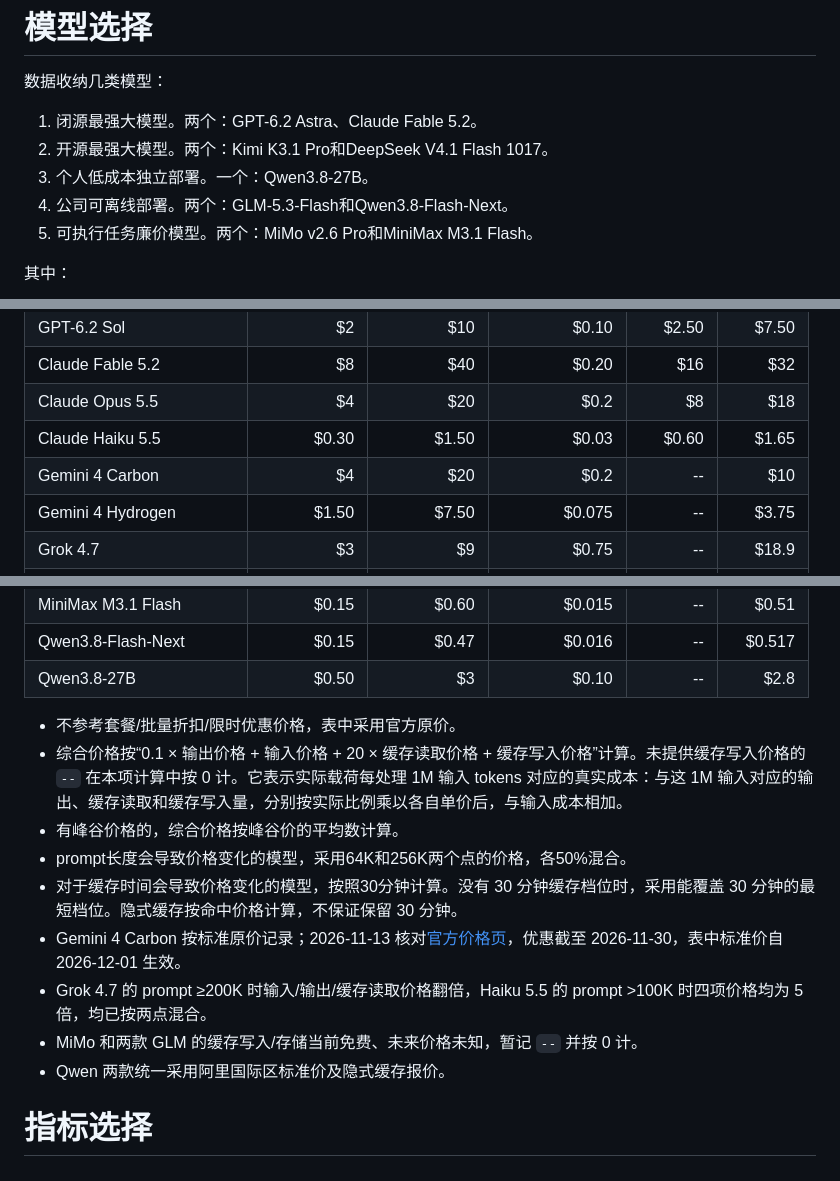
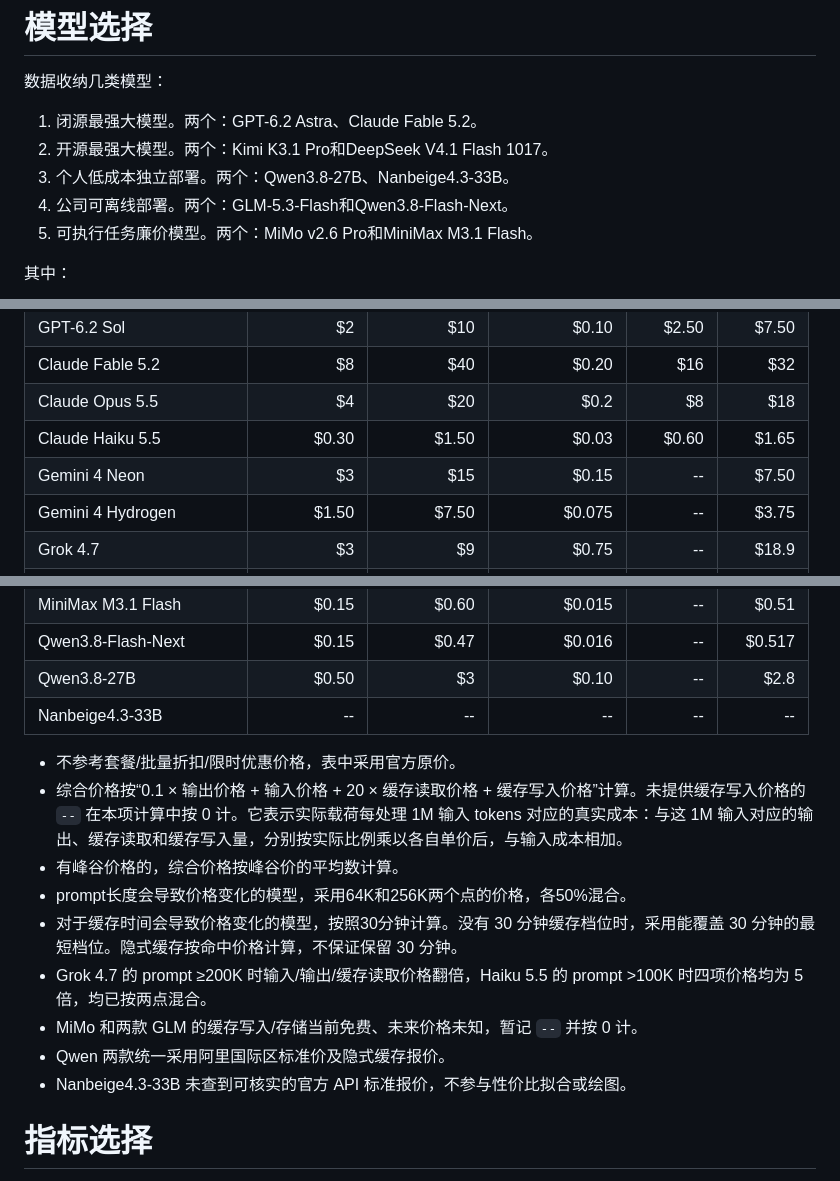
Before and after one commit to shell909090/ai, a Markdown page: comparison/README.md, 3 parts joined by grey strips. Rendered like a GitHub page.

```diff
--- a/comparison/README.md
+++ b/comparison/README.md
@@ -4,7 +4,7 @@
 
 1. 闭源最强大模型。两个：GPT-6.2 Astra、Claude Fable 5.2。
 2. 开源最强大模型。两个：Kimi K3.1 Pro和DeepSeek V4.1 Flash 1017。
-3. 个人低成本独立部署。一个：Qwen3.8-27B。
+3. 个人低成本独立部署。两个：Qwen3.8-27B、Nanbeige4.3-33B。
 4. 公司可离线部署。两个：GLM-5.3-Flash和Qwen3.8-Flash-Next。
 5. 可执行任务廉价模型。两个：MiMo v2.6 Pro和MiniMax M3.1 Flash。
 
@@ -48,7 +49,7 @@
 | Claude Fable 5.2 | \$8 | \$40 | \$0.20 | \$16 | \$32 |
 | Claude Opus 5.5 | \$4 | \$20 | \$0.2 | \$8 | \$18 |
 | Claude Haiku 5.5 | \$0.30 | \$1.50 | \$0.03 | \$0.60 | \$1.65 |
-| Gemini 4 Carbon | \$4 | \$20 | \$0.2 | -- | \$10 |
+| Gemini 4 Neon | \$3 | \$15 | \$0.15 | -- | \$7.50 |
 | Gemini 4 Hydrogen | \$1.50 | \$7.50 | \$0.075 | -- | \$3.75 |
 | Grok 4.7 | \$3 | \$9 | \$0.75 | -- | \$18.9 |
 | Kimi K3.1 Pro | \$2 | \$10 | \$0.2 | \$4 | \$11 |
@@ -59,16 +60,17 @@
 | MiniMax M3.1 Flash | \$0.15 | \$0.60 | \$0.015 | -- | \$0.51 |
 | Qwen3.8-Flash-Next | \$0.15 | \$0.47 | \$0.016 | -- | \$0.517 |
 | Qwen3.8-27B | \$0.50 | \$3 | \$0.10 | -- | \$2.8 |
+| Nanbeige4.3-33B | -- | -- | -- | -- | -- |
 
 - 不参考套餐/批量折扣/限时优惠价格，表中采用官方原价。
 - 综合价格按“0.1 × 输出价格 + 输入价格 + 20 × 缓存读取价格 + 缓存写入价格”计算。未提供缓存写入价格的 `--` 在本项计算中按 0 计。它表示实际载荷每处理 1M 输入 tokens 对应的真实成本：与这 1M 输入对应的输出、缓存读取和缓存写入量，分别按实际比例乘以各自单价后，与输入成本相加。
 - 有峰谷价格的，综合价格按峰谷价的平均数计算。
 - prompt长度会导致价格变化的模型，采用64K和256K两个点的价格，各50%混合。
 - 对于缓存时间会导致价格变化的模型，按照30分钟计算。没有 30 分钟缓存档位时，采用能覆盖 30 分钟的最短档位。隐式缓存按命中价格计算，不保证保留 30 分钟。
-- Gemini 4 Carbon 按标准原价记录；2026-11-13 核对[官方价格页](https://aistudio.google.com/docs/pricing#gemini-4-carbon)，优惠截至 2026-11-30，表中标准价自 2026-12-01 生效。
 - Grok 4.7 的 prompt ≥200K 时输入/输出/缓存读取价格翻倍，Haiku 5.5 的 prompt >100K 时四项价格均为 5 倍，均已按两点混合。
 - MiMo 和两款 GLM 的缓存写入/存储当前免费、未来价格未知，暂记 `--` 并按 0 计。
 - Qwen 两款统一采用阿里国际区标准价及隐式缓存报价。
+- Nanbeige4.3-33B 未查到可核实的官方 API 标准报价，不参与性价比拟合或绘图。
 
 # 指标选择
 
```
Also changed, not shown: other parts of comparison/README.md (+28 -29 lines), comparison/price_vs_aa.png, 1 other file.
